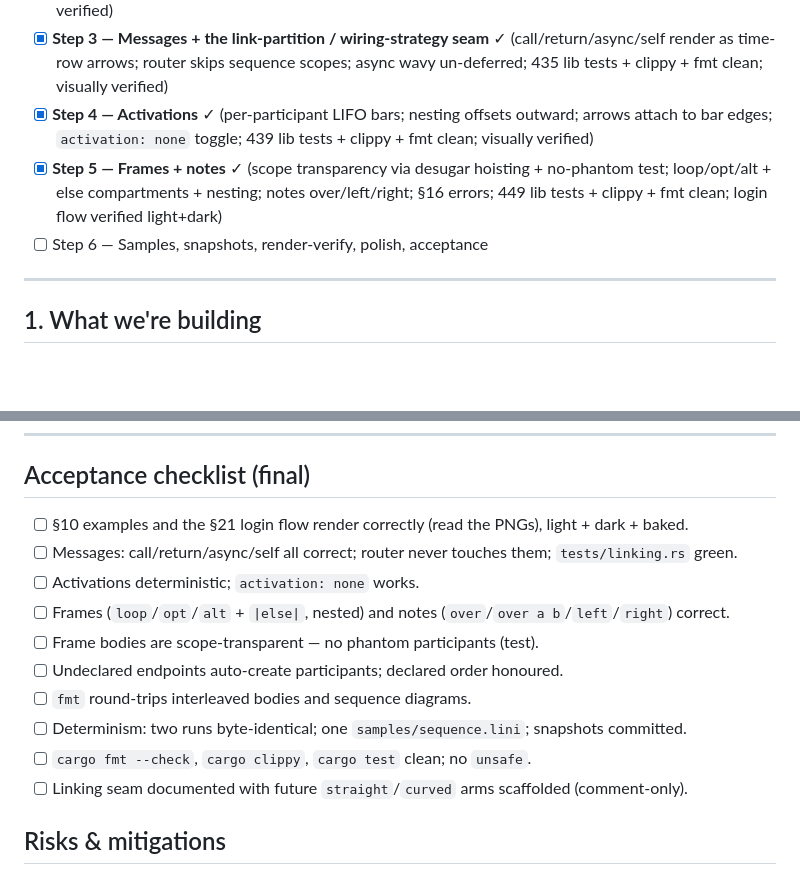
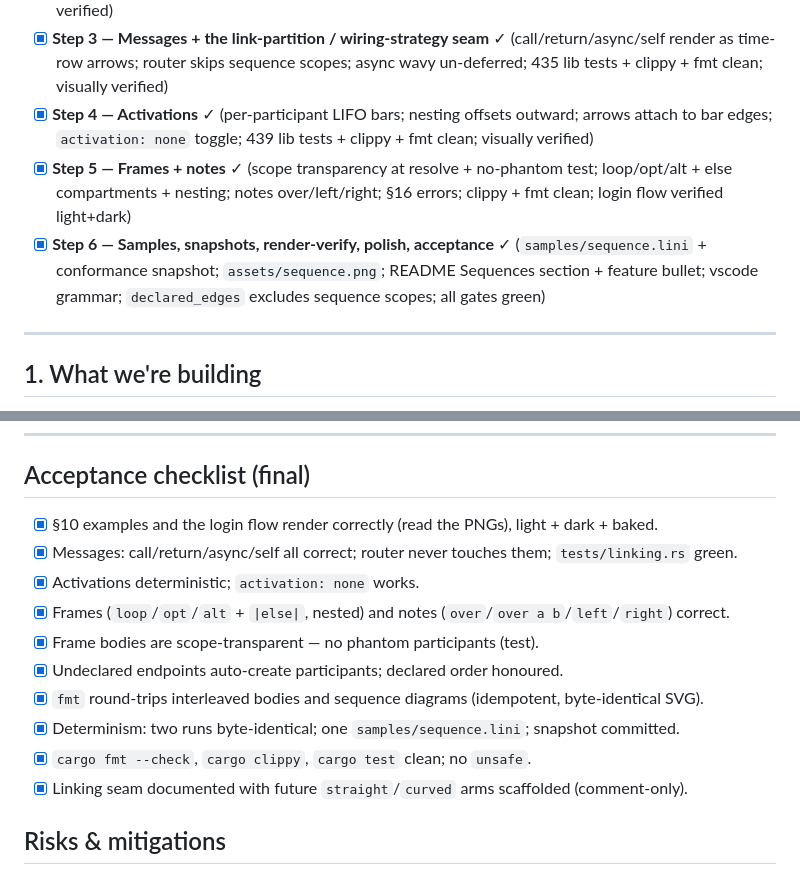
Before and after one commit to monfa-red/lini, a Markdown page: PLAN.md, 2 parts joined by grey strips. GitHub-like rendering; blank space fills up the shorter version.

```diff
--- a/PLAN.md
+++ b/PLAN.md
@@ -18,8 +18,8 @@ step can be executed in a fresh session: each step lists its files, changes, tes
 - [x] **Step 2 — Sequence types + dispatch + participants/lifelines** ✓ (6 types + defaults; `prim` promoted to shared `layout::prim`; root + node forms render headers + lifelines; tests + clippy + fmt clean; visually verified)
 - [x] **Step 3 — Messages + the link-partition / wiring-strategy seam** ✓ (call/return/async/self render as time-row arrows; router skips sequence scopes; async wavy un-deferred; 435 lib tests + clippy + fmt clean; visually verified)
 - [x] **Step 4 — Activations** ✓ (per-participant LIFO bars; nesting offsets outward; arrows attach to bar edges; `activation: none` toggle; 439 lib tests + clippy + fmt clean; visually verified)
-- [x] **Step 5 — Frames + notes** ✓ (scope transparency via desugar hoisting + no-phantom test; loop/opt/alt + else compartments + nesting; notes over/left/right; §16 errors; 449 lib tests + clippy + fmt clean; login flow verified light+dark)
-- [ ] Step 6 — Samples, snapshots, render-verify, polish, acceptance
+- [x] **Step 5 — Frames + notes** ✓ (scope transparency at resolve + no-phantom test; loop/opt/alt + else compartments + nesting; notes over/left/right; §16 errors; clippy + fmt clean; login flow verified light+dark)
+- [x] **Step 6 — Samples, snapshots, render-verify, polish, acceptance** ✓ (`samples/sequence.lini` + conformance snapshot; `assets/sequence.png`; README Sequences section + feature bullet; vscode grammar; `declared_edges` excludes sequence scopes; all gates green)
 
 ---
 
@@ -395,16 +395,16 @@ Sequences section, mirroring Charts).
 
 ## Acceptance checklist (final)
 
-- [ ] §10 examples and the §21 login flow render correctly (read the PNGs), light + dark + baked.
-- [ ] Messages: call/return/async/self all correct; router never touches them; `tests/linking.rs` green.
-- [ ] Activations deterministic; `activation: none` works.
-- [ ] Frames (`loop`/`opt`/`alt` + `|else|`, nested) and notes (`over`/`over a b`/`left`/`right`) correct.
-- [ ] Frame bodies are scope-transparent — no phantom participants (test).
-- [ ] Undeclared endpoints auto-create participants; declared order honoured.
-- [ ] `fmt` round-trips interleaved bodies and sequence diagrams.
-- [ ] Determinism: two runs byte-identical; one `samples/sequence.lini`; snapshots committed.
-- [ ] `cargo fmt --check`, `cargo clippy`, `cargo test` clean; no `unsafe`.
-- [ ] Linking seam documented with future `straight`/`curved` arms scaffolded (comment-only).
+- [x] §10 examples and the login flow render correctly (read the PNGs), light + dark + baked.
+- [x] Messages: call/return/async/self all correct; router never touches them; `tests/linking.rs` green.
+- [x] Activations deterministic; `activation: none` works.
+- [x] Frames (`loop`/`opt`/`alt` + `|else|`, nested) and notes (`over`/`over a b`/`left`/`right`) correct.
+- [x] Frame bodies are scope-transparent — no phantom participants (test).
+- [x] Undeclared endpoints auto-create participants; declared order honoured.
+- [x] `fmt` round-trips interleaved bodies and sequence diagrams (idempotent, byte-identical SVG).
+- [x] Determinism: two runs byte-identical; one `samples/sequence.lini`; snapshot committed.
+- [x] `cargo fmt --check`, `cargo clippy`, `cargo test` clean; no `unsafe`.
+- [x] Linking seam documented with future `straight`/`curved` arms scaffolded (comment-only).
 
 ## Risks & mitigations
 
```
Also changed, not shown: README.md (+22 -0 lines), assets/sequence.png (added), 5 other files.
